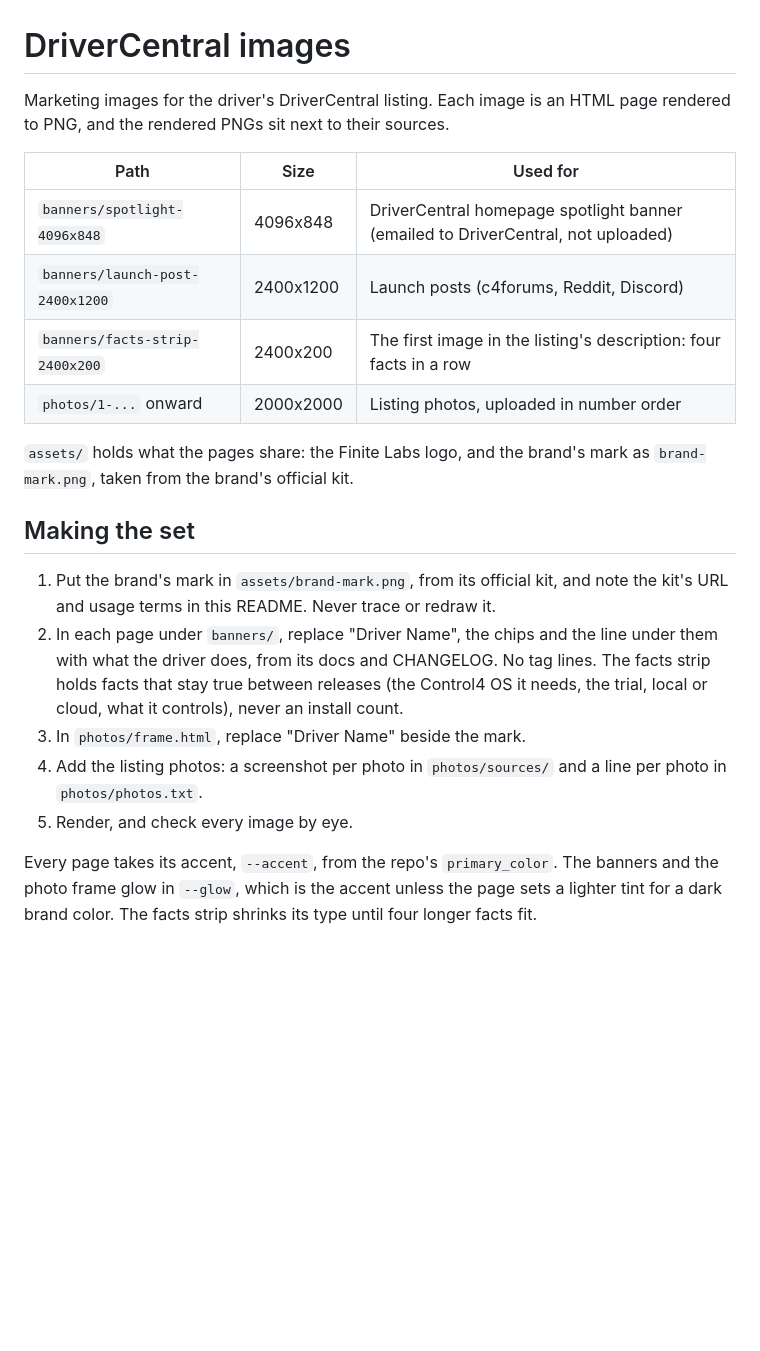
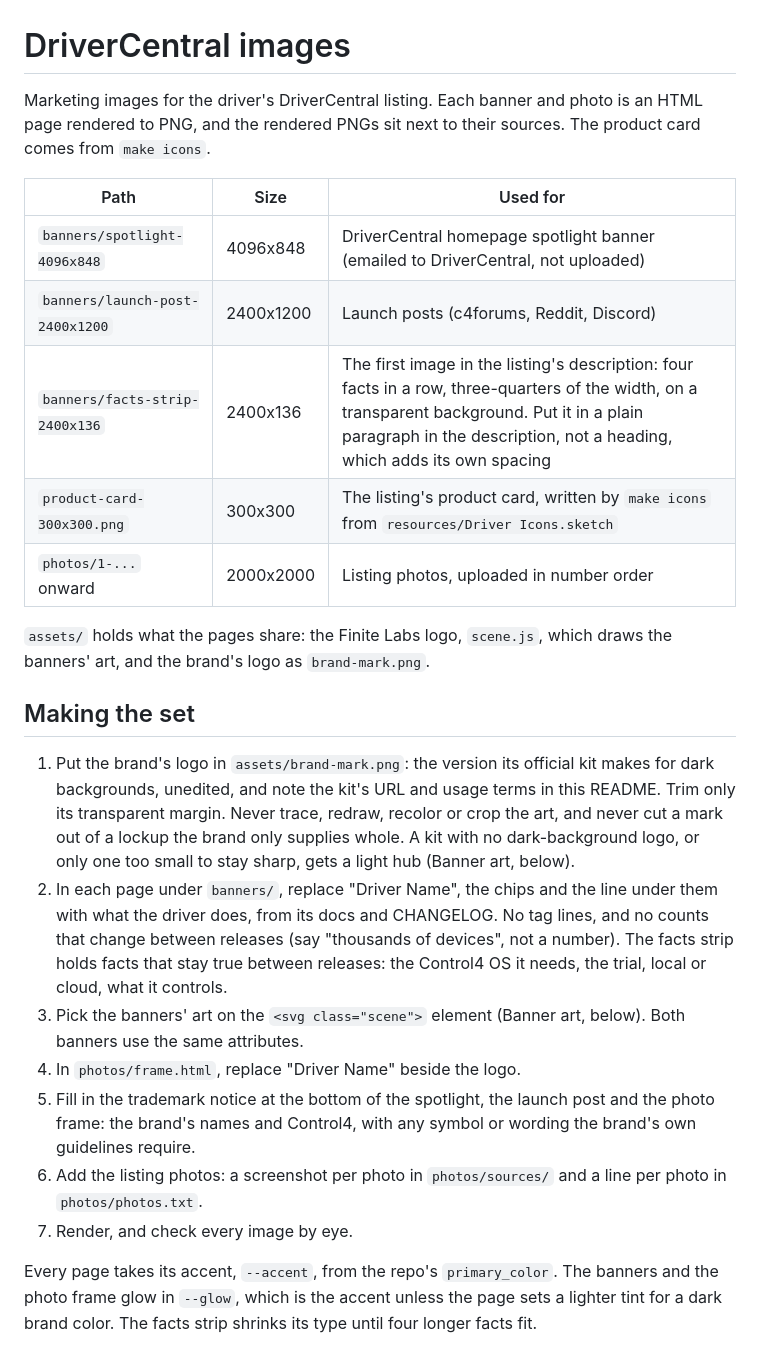
Before and after one commit to finitelabs/control4-dynamic-buttons, a Markdown page: resources/drivercentral/README.md, the part around one of its changes. Rendered like a GitHub page; blank space fills up the shorter version.

```diff
--- a/resources/drivercentral/README.md
+++ b/resources/drivercentral/README.md
@@ -1,22 +1,25 @@
 # DriverCentral images
 
-Marketing images for the driver's DriverCentral listing. Each image is an HTML page rendered to PNG, and the rendered PNGs sit next to their sources.
+Marketing images for the driver's DriverCentral listing. Each banner and photo is an HTML page rendered to PNG, and the rendered PNGs sit next to their sources. The product card comes from `make icons`.
 
 | Path | Size | Used for |
 | --- | --- | --- |
 | `banners/spotlight-4096x848` | 4096x848 | DriverCentral homepage spotlight banner (emailed to DriverCentral, not uploaded) |
 | `banners/launch-post-2400x1200` | 2400x1200 | Launch posts (c4forums, Reddit, Discord) |
-| `banners/facts-strip-2400x200` | 2400x200 | The first image in the listing's description: four facts in a row |
+| `banners/facts-strip-2400x136` | 2400x136 | The first image in the listing's description: four facts in a row, three-quarters of the width, on a transparent background. Put it in a plain paragraph in the description, not a heading, which adds its own spacing |
+| `product-card-300x300.png` | 300x300 | The listing's product card, written by `make icons` from `resources/Driver Icons.sketch` |
 | `photos/1-...` onward | 2000x2000 | Listing photos, uploaded in number order |
 
-`assets/` holds what the pages share: the Finite Labs logo, and the brand's mark as `brand-mark.png`, taken from the brand's official kit.
+`assets/` holds what the pages share: the Finite Labs logo, `scene.js`, which draws the banners' art, and the brand's logo as `brand-mark.png`.
 
 ## Making the set
 
-1. Put the brand's mark in `assets/brand-mark.png`, from its official kit, and note the kit's URL and usage terms in this README. Never trace or redraw it.
-2. In each page under `banners/`, replace "Driver Name", the chips and the line under them with what the driver does, from its docs and CHANGELOG. No tag lines. The facts strip holds facts that stay true between releases (the Control4 OS it needs, the trial, local or cloud, what it controls), never an install count.
-3. In `photos/frame.html`, replace "Driver Name" beside the mark.
-4. Add the listing photos: a screenshot per photo in `photos/sources/` and a line per photo in `photos/photos.txt`.
-5. Render, and check every image by eye.
+1. Put the brand's logo in `assets/brand-mark.png`: the version its official kit makes for dark backgrounds, unedited, and note the kit's URL and usage terms in this README. Trim only its transparent margin. Never trace, redraw, recolor or crop the art, and never cut a mark out of a lockup the brand only supplies whole. A kit with no dark-background logo, or only one too small to stay sharp, gets a light hub (Banner art, below).
+2. In each page under `banners/`, replace "Driver Name", the chips and the line under them with what the driver does, from its docs and CHANGELOG. No tag lines, and no counts that change between releases (say "thousands of devices", not a number). The facts strip holds facts that stay true between releases: the Control4 OS it needs, the trial, local or cloud, what it controls.
+3. Pick the banners' art on the `<svg class="scene">` element (Banner art, below). Both banners use the same attributes.
+4. In `photos/frame.html`, replace "Driver Name" beside the logo.
+5. Fill in the trademark notice at the bottom of the spotlight, the launch post and the photo frame: the brand's names and Control4, with any symbol or wording the brand's own guidelines require.
+6. Add the listing photos: a screenshot per photo in `photos/sources/` and a line per photo in `photos/photos.txt`.
+7. Render, and check every image by eye.
 
 Every page takes its accent, `--accent`, from the repo's `primary_color`. The banners and the photo frame glow in `--glow`, which is the accent unless the page sets a lighter tint for a dark brand color. The facts strip shrinks its type until four longer facts fit.
```
Also changed, not shown: other parts of resources/drivercentral/README.md (+20 -0 lines), resources/drivercentral/product-card-300x300.png (added), 9 other files.
